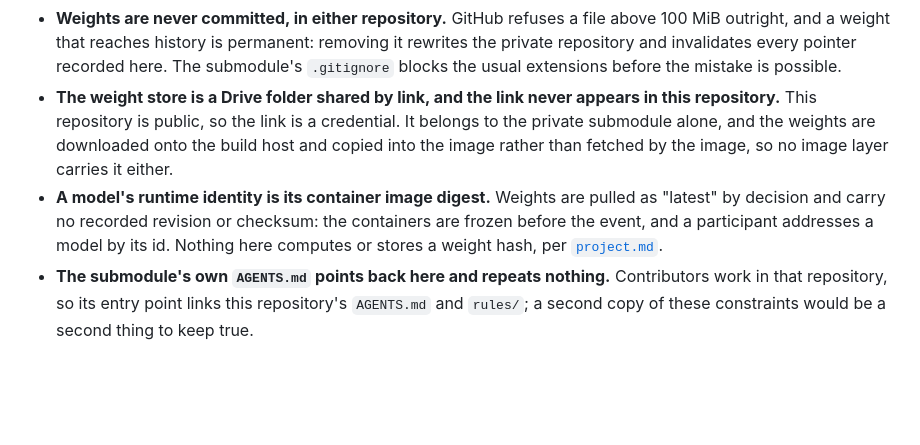
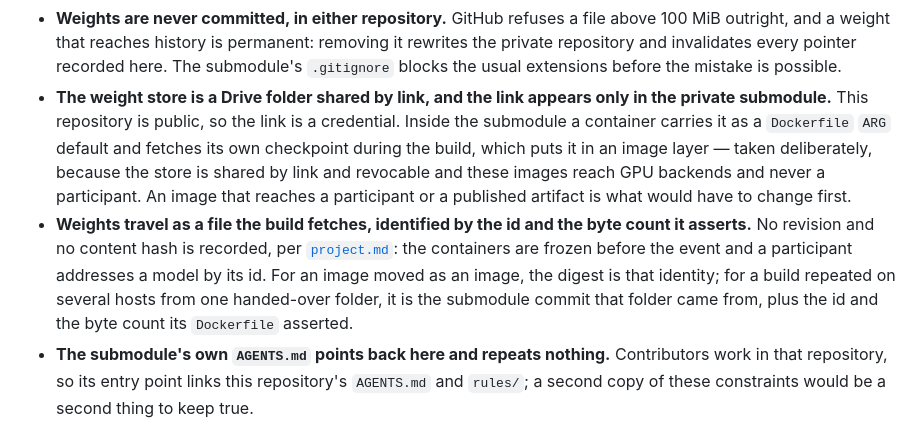
Before and after one commit to UTokyo-FieldPhenomics-Lab/gwhs-biohackathon-api-gateway, a Markdown page: .agents/rules/models.md, the part around the change. Rendered like a GitHub page; blank space fills up the shorter version.

```diff
--- a/.agents/rules/models.md
+++ b/.agents/rules/models.md
@@ -34,14 +34,17 @@ normalisation belongs are [`gateway.md`](gateway.md)'s rules.
   outright, and a weight that reaches history is permanent: removing it rewrites the private
   repository and invalidates every pointer recorded here. The submodule's `.gitignore` blocks the
   usual extensions before the mistake is possible.
-- **The weight store is a Drive folder shared by link, and the link never appears in this
-  repository.** This repository is public, so the link is a credential. It belongs to the private
-  submodule alone, and the weights are downloaded onto the build host and copied into the image
-  rather than fetched by the image, so no image layer carries it either.
-- **A model's runtime identity is its container image digest.** Weights are pulled as "latest" by
-  decision and carry no recorded revision or checksum: the containers are frozen before the event,
-  and a participant addresses a model by its id. Nothing here computes or stores a weight hash, per
-  [`project.md`](project.md).
+- **The weight store is a Drive folder shared by link, and the link appears only in the private
+  submodule.** This repository is public, so the link is a credential. Inside the submodule a container
+  carries it as a `Dockerfile` `ARG` default and fetches its own checkpoint during the build, which
+  puts it in an image layer — taken deliberately, because the store is shared by link and revocable and
+  these images reach GPU backends and never a participant. An image that reaches a participant or a
+  published artifact is what would have to change first.
+- **Weights travel as a file the build fetches, identified by the id and the byte count it asserts.**
+  No revision and no content hash is recorded, per [`project.md`](project.md): the containers are frozen
+  before the event and a participant addresses a model by its id. For an image moved as an image, the
+  digest is that identity; for a build repeated on several hosts from one handed-over folder, it is the
+  submodule commit that folder came from, plus the id and the byte count its `Dockerfile` asserted.
 - **The submodule's own `AGENTS.md` points back here and repeats nothing.** Contributors work in that
   repository, so its entry point links this repository's `AGENTS.md` and `rules/`; a second copy of
   these constraints would be a second thing to keep true.
```
Also changed, not shown: .agents/plans/2026101619_✅weights-fetched-inside-the-build.md (added, +41 -0 lines), .agents/references/2026101620_weights-fetched-inside-the-build.md (added, +97 -0 lines).
